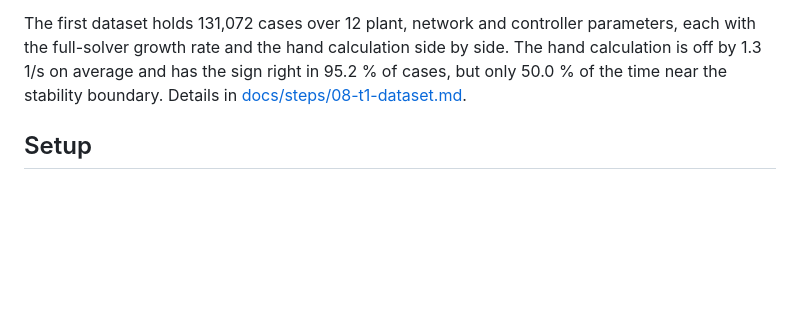
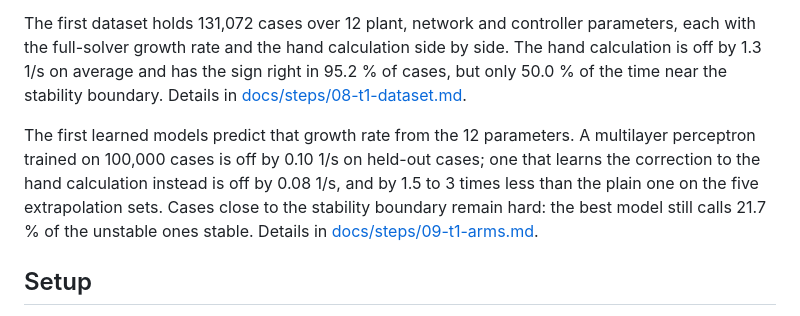
Before and after one commit to TimThacker/sso-sciml, a Markdown page: README.md, the part around the change. GitHub-like rendering; blank space fills up the shorter version.

Commit message:
Add T1 models: no physics, physics as features, physics as baseline

```diff
--- a/README.md
+++ b/README.md
@@ -52,6 +52,8 @@ A second time-domain implementation, in phase a, b, c quantities with the trapez
 
 The first dataset holds 131,072 cases over 12 plant, network and controller parameters, each with the full-solver growth rate and the hand calculation side by side. The hand calculation is off by 1.3 1/s on average and has the sign right in 95.2 % of cases, but only 50.0 % of the time near the stability boundary. Details in [docs/steps/08-t1-dataset.md](docs/steps/08-t1-dataset.md).
 
+The first learned models predict that growth rate from the 12 parameters. A multilayer perceptron trained on 100,000 cases is off by 0.10 1/s on held-out cases; one that learns the correction to the hand calculation instead is off by 0.08 1/s, and by 1.5 to 3 times less than the plain one on the five extrapolation sets. Cases close to the stability boundary remain hard: the best model still calls 21.7 % of the unstable ones stable. Details in [docs/steps/09-t1-arms.md](docs/steps/09-t1-arms.md).
+
 ## Setup
 
 Requires [uv](https://docs.astral.sh/uv/) and, for training, an NVIDIA GPU with a current driver. Developed on Windows 11 with an RTX 3070 (8 GB).
```
Also changed, not shown: docs/PLAN.md (+2 -0 lines), docs/steps/09-t1-arms.md (added, +115 -0 lines), docs/results/phase4/fig18_t1_budget.png (added), docs/results/phase4/fig19_t1_splits.png (added), 5 other files.
